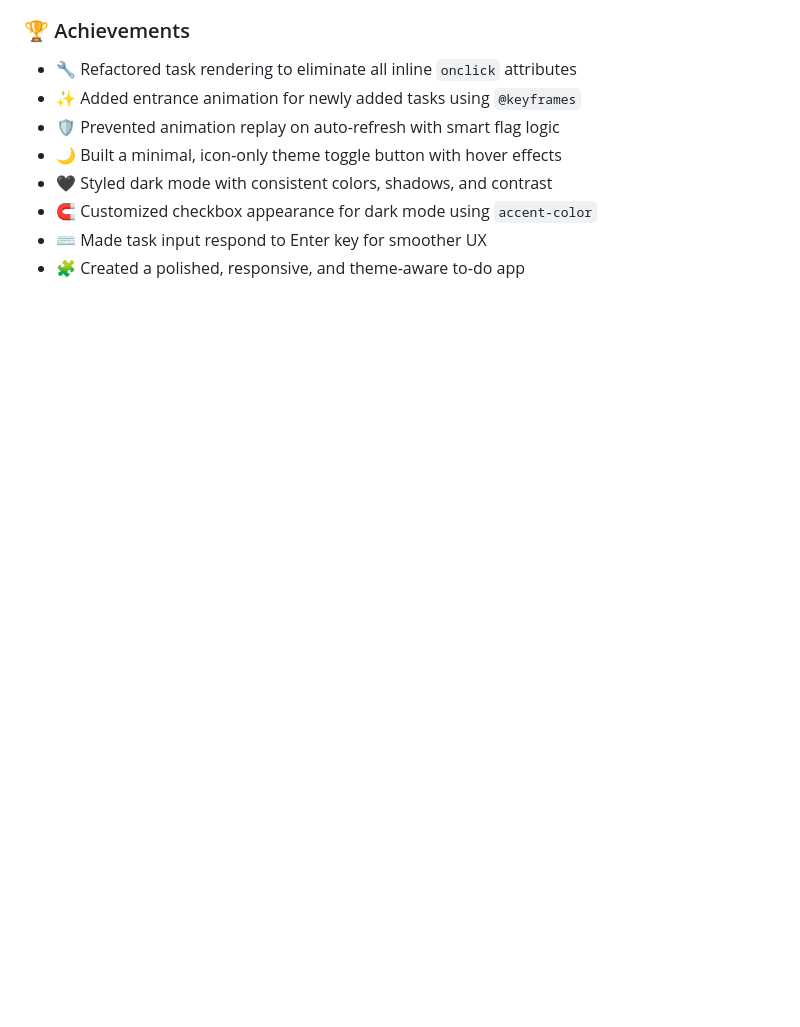
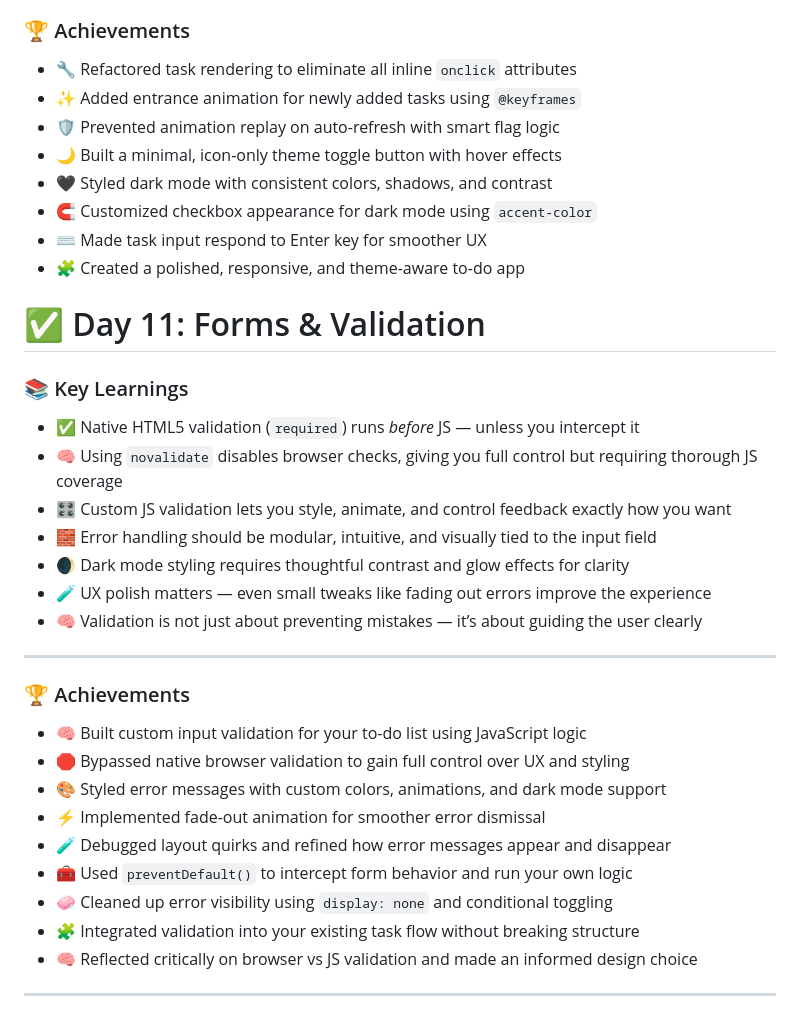
Before and after one commit to mikaelgartner/30-day-sprint, a Markdown page: README.md, the part around the change. Drawn GitHub-style; blank space fills up the shorter version.

```diff
--- a/README.md
+++ b/README.md
@@ -247,3 +247,33 @@ Next up: Day 9 — Refactoring with objects and adding deeper task logic!
 - 🧲 Customized checkbox appearance for dark mode using `accent-color`
 - ⌨️ Made task input respond to Enter key for smoother UX
 - 🧩 Created a polished, responsive, and theme-aware to-do app
+
+
+# ✅ Day 11: Forms & Validation
+
+
+### 📚 Key Learnings
+
+- ✅ Native HTML5 validation (`required`) runs *before* JS — unless you intercept it
+- 🧠 Using `novalidate` disables browser checks, giving you full control but requiring thorough JS coverage
+- 🎛️ Custom JS validation lets you style, animate, and control feedback exactly how you want
+- 🧱 Error handling should be modular, intuitive, and visually tied to the input field
+- 🌒 Dark mode styling requires thoughtful contrast and glow effects for clarity
+- 🧪 UX polish matters — even small tweaks like fading out errors improve the experience
+- 🧠 Validation is not just about preventing mistakes — it’s about guiding the user clearly
+
+---
+
+### 🏆 Achievements
+
+- 🧠 Built custom input validation for your to-do list using JavaScript logic
+- 🛑 Bypassed native browser validation to gain full control over UX and styling
+- 🎨 Styled error messages with custom colors, animations, and dark mode support
+- ⚡ Implemented fade-out animation for smoother error dismissal
+- 🧪 Debugged layout quirks and refined how error messages appear and disappear
+- 🧰 Used `preventDefault()` to intercept form behavior and run your own logic
+- 🧼 Cleaned up error visibility using `display: none` and conditional toggling
+- 🧩 Integrated validation into your existing task flow without breaking structure
+- 🧠 Reflected critically on browser vs JS validation and made an informed design choice
+
+---
```
